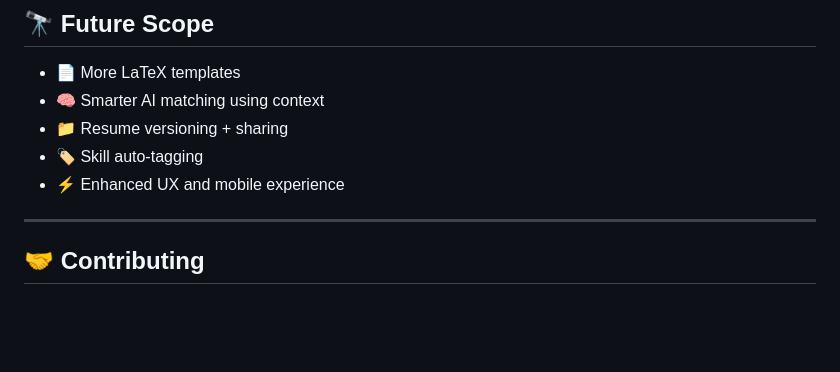
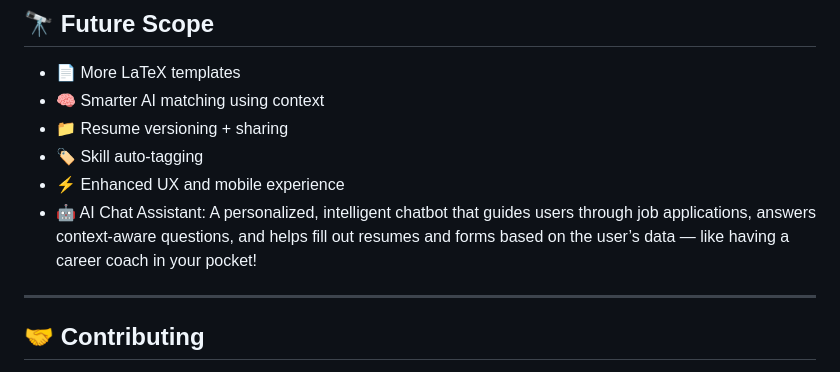
Before and after one commit to Lalith17/ResHelp, a Markdown page: readme.md, the part around the change. Drawn GitHub-style; blank space fills up the shorter version.

```diff
--- a/readme.md
+++ b/readme.md
@@ -131,6 +131,8 @@ Here’s a quick look at ResHelp in action:
 - 📁 Resume versioning + sharing
 - 🏷️ Skill auto-tagging
 - ⚡ Enhanced UX and mobile experience
+- 🤖 AI Chat Assistant:
+A personalized, intelligent chatbot that guides users through job applications, answers context-aware questions, and helps fill out resumes and forms based on the user’s data — like having a career coach in your pocket!
 
 ---
 
```
